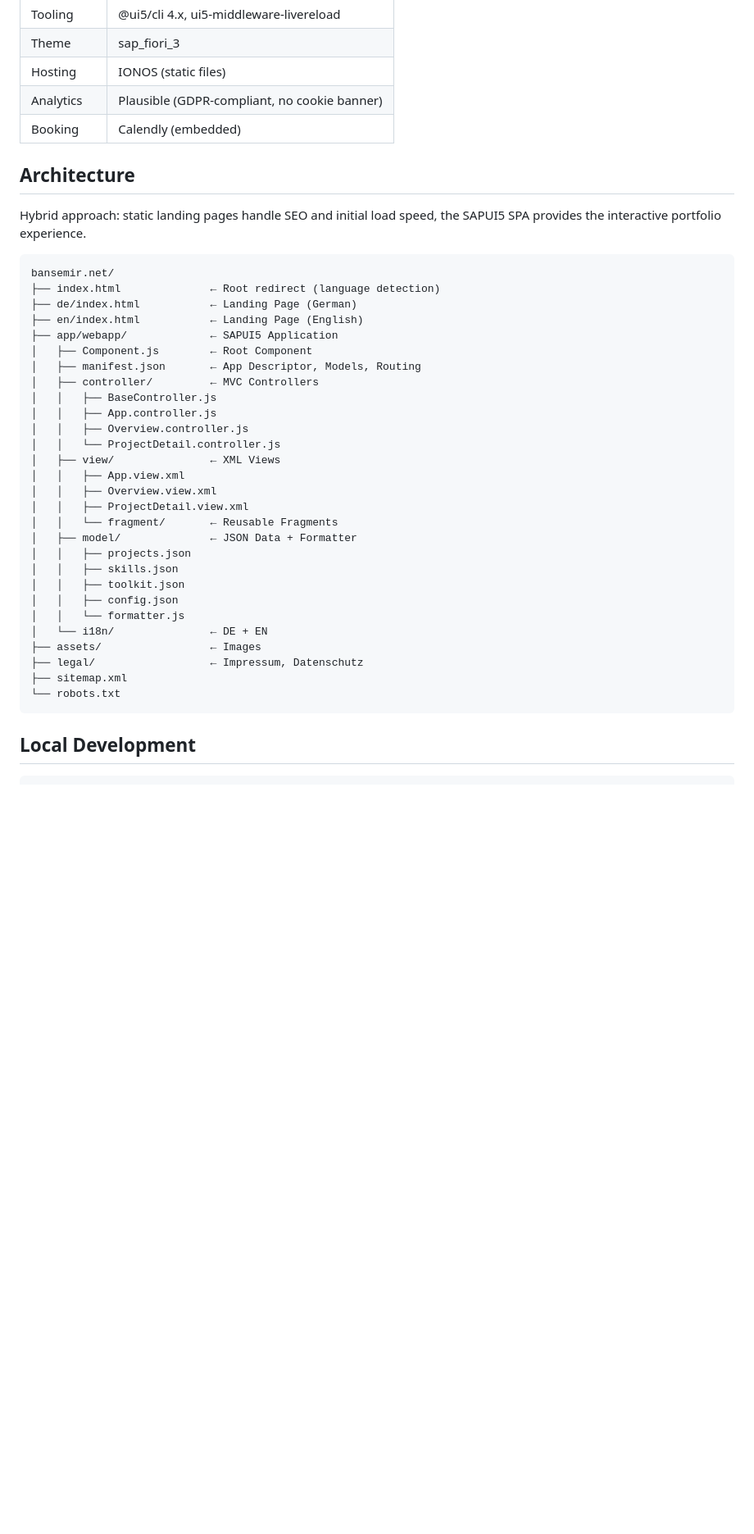
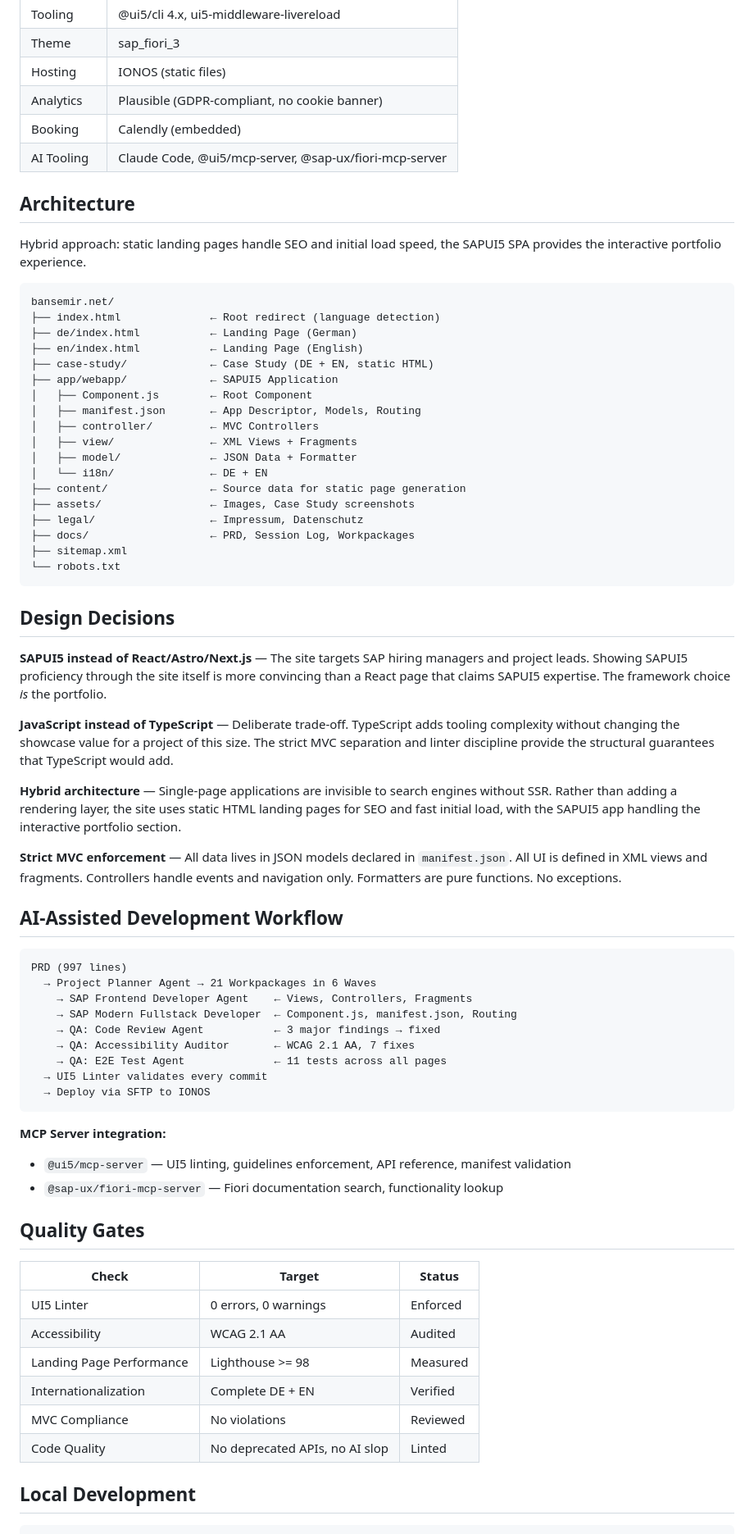
Before and after one commit to bansemir/bansemir.net, a Markdown page: README.md, the part around one of its changes. Shown at 82% size. Drawn GitHub-style; blank space fills up the shorter version.

````diff
--- a/README.md
+++ b/README.md
@@ -16,6 +46,7 @@ The medium is the message. Instead of listing SAP skills on a generic template,
 | Hosting | IONOS (static files) |
 | Analytics | Plausible (GDPR-compliant, no cookie banner) |
 | Booking | Calendly (embedded) |
+| AI Tooling | Claude Code, @ui5/mcp-server, @sap-ux/fiori-mcp-server |
 
 
 ## Architecture
@@ -27,31 +58,63 @@ bansemir.net/
 ├── index.html              ← Root redirect (language detection)
 ├── de/index.html           ← Landing Page (German)
 ├── en/index.html           ← Landing Page (English)
+├── case-study/             ← Case Study (DE + EN, static HTML)
 ├── app/webapp/             ← SAPUI5 Application
 │   ├── Component.js        ← Root Component
 │   ├── manifest.json       ← App Descriptor, Models, Routing
 │   ├── controller/         ← MVC Controllers
-│   │   ├── BaseController.js
-│   │   ├── App.controller.js
-│   │   ├── Overview.controller.js
-│   │   └── ProjectDetail.controller.js
-│   ├── view/               ← XML Views
-│   │   ├── App.view.xml
-│   │   ├── Overview.view.xml
-│   │   ├── ProjectDetail.view.xml
-│   │   └── fragment/       ← Reusable Fragments
+│   ├── view/               ← XML Views + Fragments
 │   ├── model/              ← JSON Data + Formatter
-│   │   ├── projects.json
-│   │   ├── skills.json
-│   │   ├── toolkit.json
-│   │   ├── config.json
-│   │   └── formatter.js
 │   └── i18n/               ← DE + EN
-├── assets/                 ← Images
+├── content/                ← Source data for static page generation
+├── assets/                 ← Images, Case Study screenshots
 ├── legal/                  ← Impressum, Datenschutz
+├── docs/                   ← PRD, Session Log, Workpackages
 ├── sitemap.xml
 └── robots.txt
 ```
+
+
+## Design Decisions
+
+**SAPUI5 instead of React/Astro/Next.js** — The site targets SAP hiring managers and project leads. Showing SAPUI5 proficiency through the site itself is more convincing than a React page that claims SAPUI5 expertise. The framework choice _is_ the portfolio.
+
+**JavaScript instead of TypeScript** — Deliberate trade-off. TypeScript adds tooling complexity without changing the showcase value for a project of this size. The strict MVC separation and linter discipline provide the structural guarantees that TypeScript would add.
+
+**Hybrid architecture** — Single-page applications are invisible to search engines without SSR. Rather than adding a rendering layer, the site uses static HTML landing pages for SEO and fast initial load, with the SAPUI5 app handling the interactive portfolio section.
+
+**Strict MVC enforcement** — All data lives in JSON models declared in `manifest.json`. All UI is defined in XML views and fragments. Controllers handle events and navigation only. Formatters are pure functions. No exceptions.
+
+
+## AI-Assisted Development Workflow
+
+```
+PRD (997 lines)
+  → Project Planner Agent → 21 Workpackages in 6 Waves
+    → SAP Frontend Developer Agent    ← Views, Controllers, Fragments
+    → SAP Modern Fullstack Developer  ← Component.js, manifest.json, Routing
+    → QA: Code Review Agent           ← 3 major findings → fixed
+    → QA: Accessibility Auditor       ← WCAG 2.1 AA, 7 fixes
+    → QA: E2E Test Agent              ← 11 tests across all pages
+  → UI5 Linter validates every commit
+  → Deploy via SFTP to IONOS
+```
+
+**MCP Server integration:**
+- `@ui5/mcp-server` — UI5 linting, guidelines enforcement, API reference, manifest validation
+- `@sap-ux/fiori-mcp-server` — Fiori documentation search, functionality lookup
+
+
+## Quality Gates
+
+| Check | Target | Status |
+|-------|--------|--------|
+| UI5 Linter | 0 errors, 0 warnings | Enforced |
+| Accessibility | WCAG 2.1 AA | Audited |
+| Landing Page Performance | Lighthouse >= 98 | Measured |
+| Internationalization | Complete DE + EN | Verified |
+| MVC Compliance | No violations | Reviewed |
+| Code Quality | No deprecated APIs, no AI slop | Linted |
 
 
 ## Local Development
````
Also changed, not shown: other parts of README.md (+41 -42 lines).
